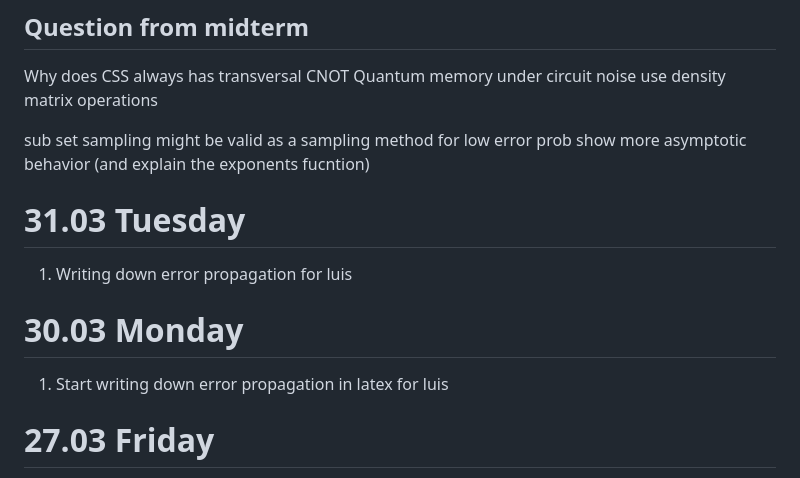
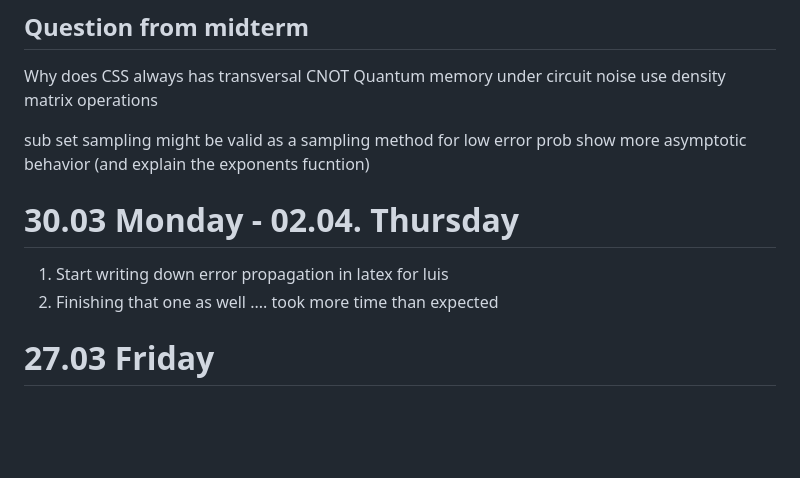
Before and after one commit to leonardlux/MasterArbeit, a Markdown page: todo.md, the part around the change. Drawn GitHub-style; blank space fills up the shorter version.

Commit message:
update todo

```diff
--- a/todo.md
+++ b/todo.md
@@ -62,13 +62,12 @@ Quantum memory under circuit noise use density matrix operations
 sub set sampling might be valid as a sampling method for low error prob
 show more asymptotic behavior (and explain the exponents fucntion)
 
-# 31.03 Tuesday
 
-01. Writing down error propagation for luis
 
-# 30.03 Monday
+# 30.03 Monday - 02.04. Thursday
 
 01. Start writing down error propagation in latex for luis
+02. Finishing that one as well .... took more time than expected
 
 # 27.03 Friday
 
```
